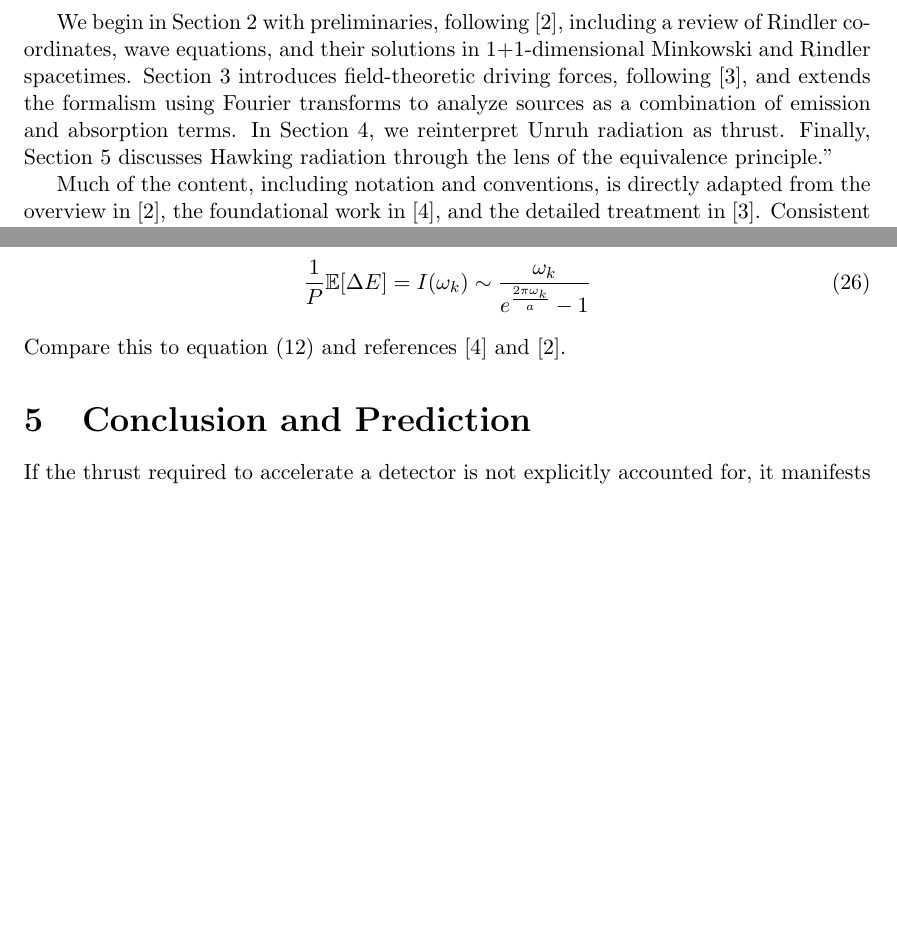
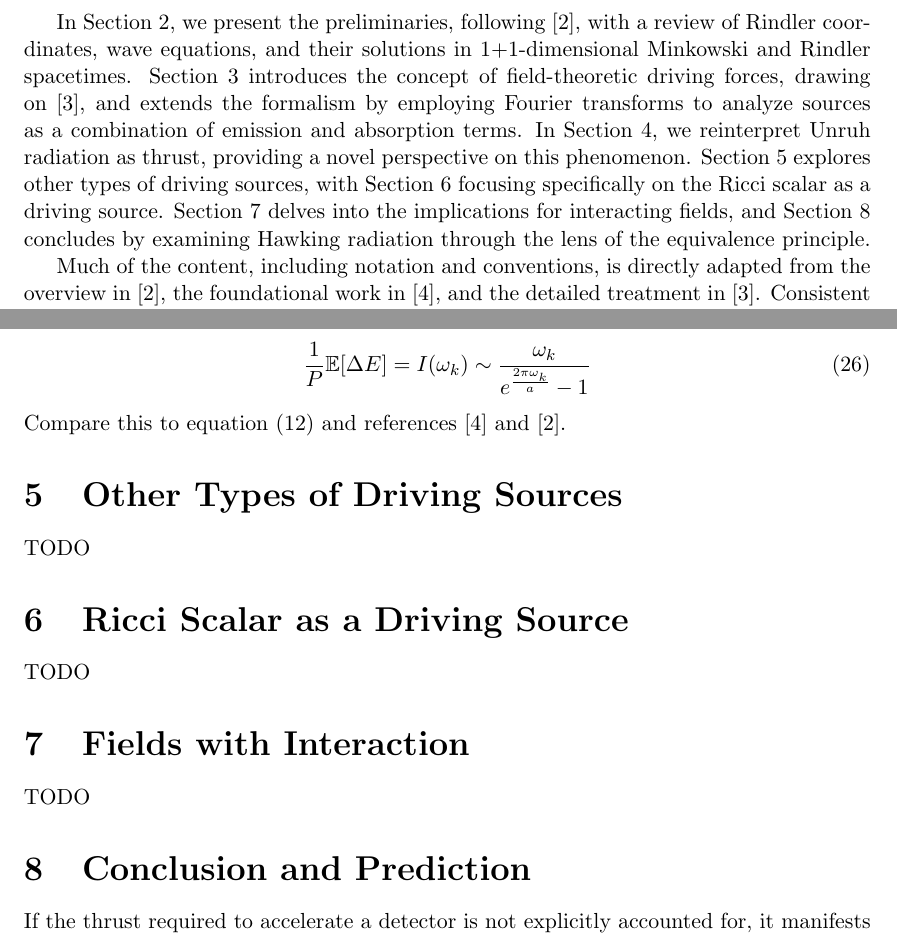
Before and after one commit to kjplaye/thrust_paper, a LaTeX document (thrust.tex): two parts of pages 2 and 6 of 7, joined at a grey line, cut so that both start at the same text, the shorter picture padded with empty space. Compiled offline with pdfLaTeX.

Commit message:
TODO sections

```diff
--- a/thrust.tex
+++ b/thrust.tex
@@ -40,6 +40,5 @@ We present an argument that Unruh and Hawking radiation can be interpreted as a
 
-We begin in Section 2 with preliminaries, following \cite{Frodden}, including a review of Rindler coordinates, wave equations, and their solutions in 1+1-dimensional Minkowski and Rindler spacetimes. Section 3 introduces field-theoretic driving forces, following \cite{beisert}, and extends the formalism using Fourier transforms to analyze sources as a combination of emission and absorption terms. In Section 4, we reinterpret Unruh radiation as thrust. Finally, Section 5 discusses Hawking radiation through the lens of the equivalence principle."
-
+In Section 2, we present the preliminaries, following \cite{Frodden}, with a review of Rindler coordinates, wave equations, and their solutions in 1+1-dimensional Minkowski and Rindler spacetimes. Section 3 introduces the concept of field-theoretic driving forces, drawing on \cite{beisert}, and extends the formalism by employing Fourier transforms to analyze sources as a combination of emission and absorption terms. In Section 4, we reinterpret Unruh radiation as thrust, providing a novel perspective on this phenomenon. Section 5 explores other types of driving sources, with Section 6 focusing specifically on the Ricci scalar as a driving source. Section 7 delves into the implications for interacting fields, and Section 8 concludes by examining Hawking radiation through the lens of the equivalence principle.
 
 
 Much of the content, including notation and conventions, is directly adapted from the overview in \cite{Frodden}, the foundational work in \cite{unruh}, and the detailed treatment in \cite{beisert}. Consistent with these references, our focus is restricted to the free scalar field, which suffices to elucidate the Unruh effect.
@@ -232,6 +231,13 @@ Plugging this into equation (\ref{number}) we find the average energy of the mod
 \end{equation}
 Compare this to equation (\ref{radeq}) and references \cite{unruh} and \cite{Frodden}.
 
+\section{Other Types of Driving Sources}
+TODO
+\section{Ricci Scalar as a Driving Source}
+TODO
+\section{Fields with Interaction}
+TODO
+
 \section{Conclusion and Prediction}
 If the thrust required to accelerate a detector is not explicitly accounted for, it manifests instead as an apparent thermal feature of the vacuum—Unruh radiation. However, as demonstrated in this paper, Unruh radiation can be directly explained as a consequence of thrust. This perspective leads to the prediction that neither Unruh radiation nor Hawking-Bekenstein radiation should appear independently of the thrust that drives the system.
 
```
Also changed, not shown: thrust.pdf, thrust.tex (2 more changed lines).
